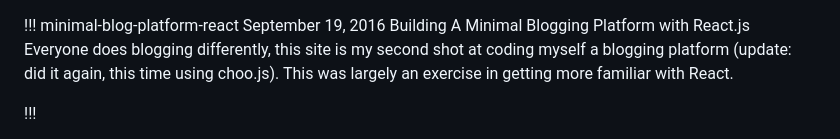
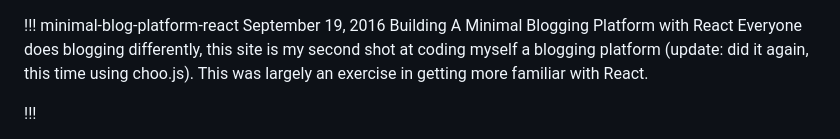
Before and after one commit to rhodey/rhodey.org, a Markdown page: assets/md/minimal-blog-platform-react.md, the part around the change. Rendered like a GitHub page.

Commit message:
small change to blog entry title

```diff
--- a/assets/md/minimal-blog-platform-react.md
+++ b/assets/md/minimal-blog-platform-react.md
@@ -1,7 +1,7 @@
 !!!
 minimal-blog-platform-react
 September 19, 2016
-Building A Minimal Blogging Platform with React.js
+Building A Minimal Blogging Platform with React
 Everyone does blogging differently, this site is my second shot at coding myself a blogging platform (update: did it again, this time using choo.js). This was largely an exercise in getting more familiar with React.
 <!--no banner-->
 !!!
```
